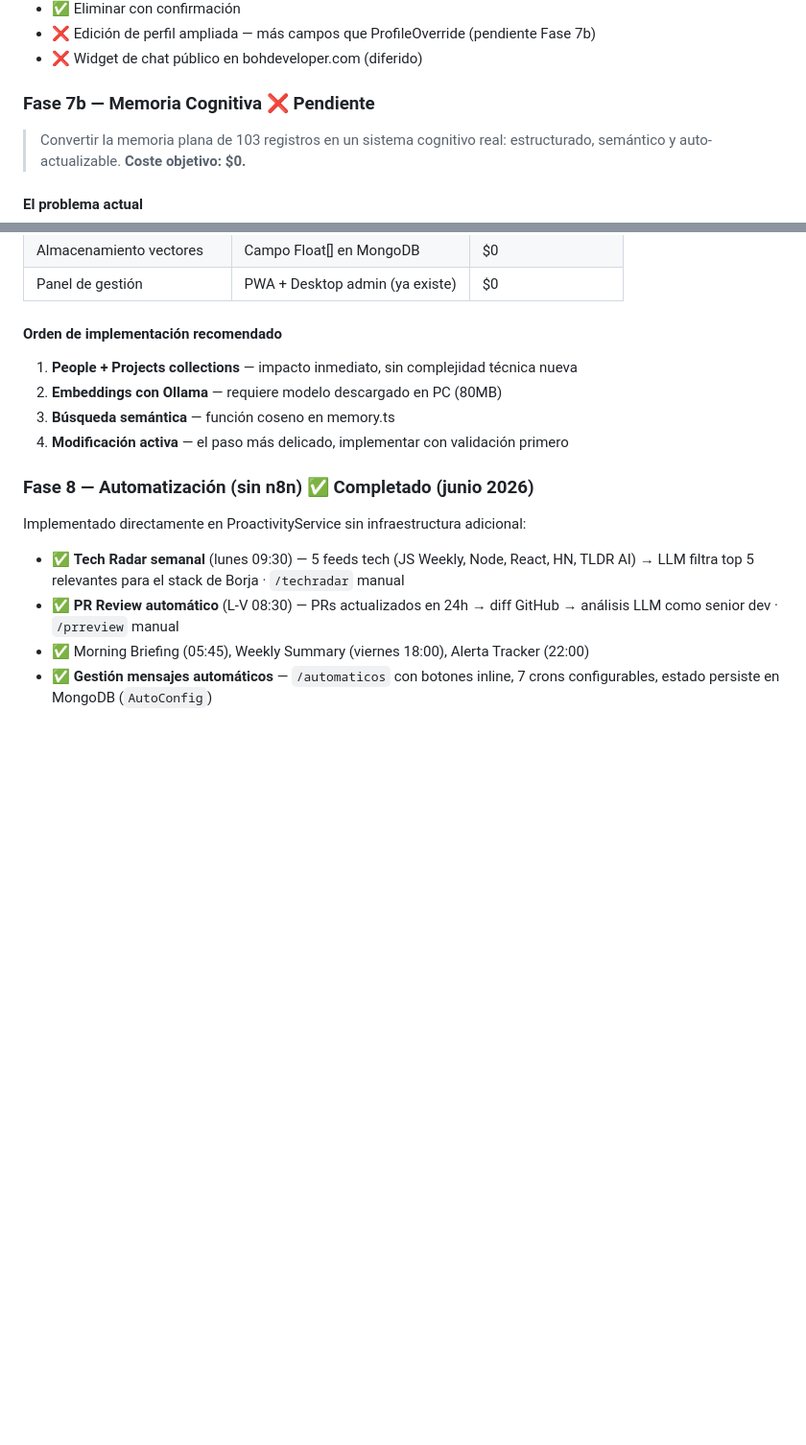
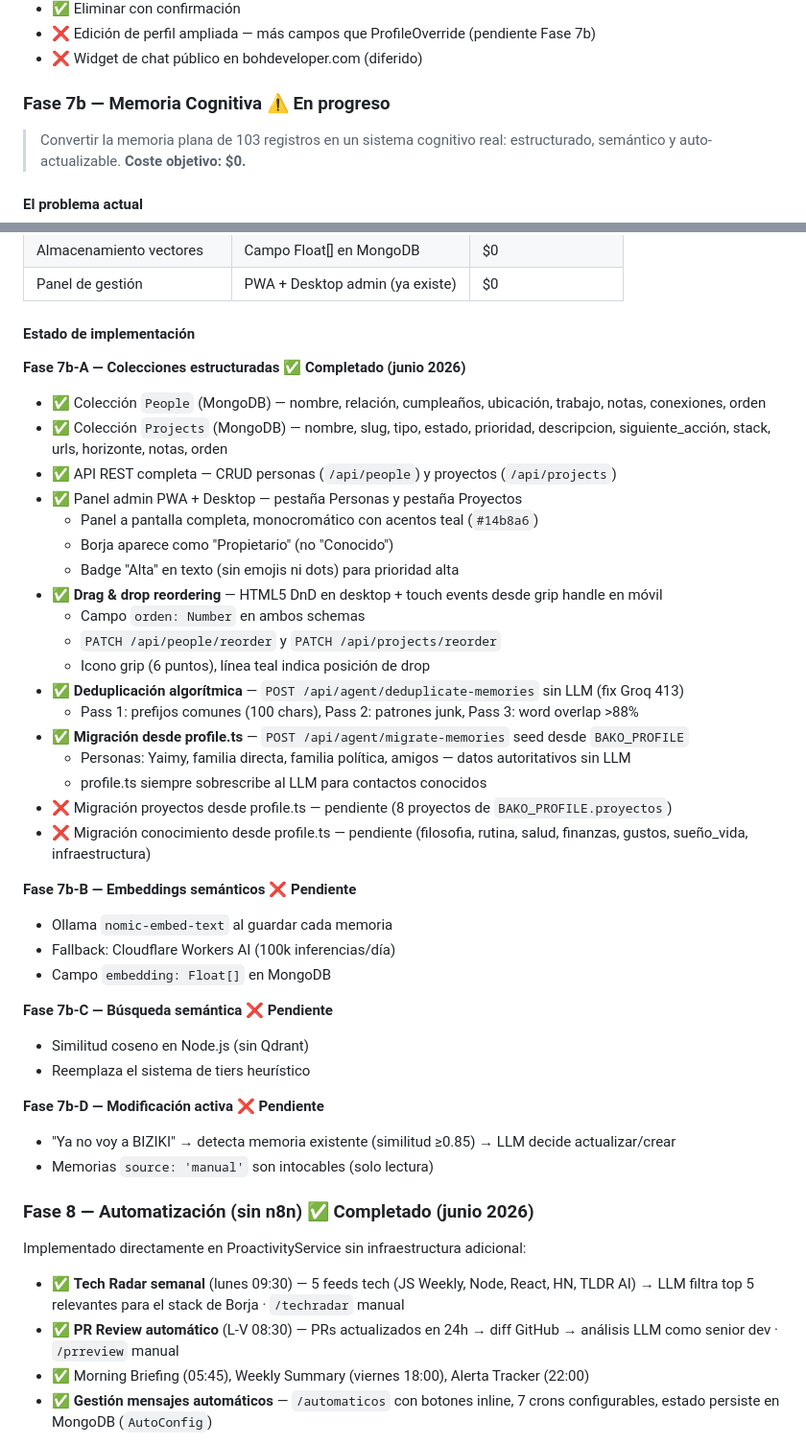
Before and after one commit to bohdeveloper/bako, a Markdown page: ROADMAP.md, 2 parts joined by grey strips. Shown at 96% size. Rendered like a GitHub page; blank space fills up the shorter version.

Commit message:
docs: actualizar ROADMAP — Fase 7b-A completada (drag&drop, panel, migración)
Marca Fase 7b-A como completada con todo lo implementado: colecciones
People/Projects, panel admin full-screen con teal, drag & drop reordering,
deduplicación algorítmica, seed desde profile.ts. Detalla pendientes:
migración proyectos/conocimiento (7b) y embeddings (7b-B).

Co-Authored-By: Claude Sonnet 4.6 <noreply@anthropic.com>

```diff
--- a/ROADMAP.md
+++ b/ROADMAP.md
@@ -359,7 +359,7 @@ Panel integrado en la PWA (no en bohdeveloper.com).
 - ❌ Edición de perfil ampliada — más campos que ProfileOverride (pendiente Fase 7b)
 - ❌ Widget de chat público en bohdeveloper.com (diferido)
 
-### Fase 7b — Memoria Cognitiva ❌ Pendiente
+### Fase 7b — Memoria Cognitiva ⚠️ En progreso
 > Convertir la memoria plana de 103 registros en un sistema cognitivo real: estructurado, semántico y auto-actualizable. **Coste objetivo: $0.**
 
 #### El problema actual
@@ -490,11 +490,41 @@ El sistema de tiers desaparece o se simplifica enormemente: en lugar de cargar l
 | Almacenamiento vectores | Campo Float[] en MongoDB | $0 |
 | Panel de gestión | PWA + Desktop admin (ya existe) | $0 |
 
-#### Orden de implementación recomendado
-1. **People + Projects collections** — impacto inmediato, sin complejidad técnica nueva
-2. **Embeddings con Ollama** — requiere modelo descargado en PC (80MB)
-3. **Búsqueda semántica** — función coseno en memory.ts
-4. **Modificación activa** — el paso más delicado, implementar con validación primero
+#### Estado de implementación
+
+**Fase 7b-A — Colecciones estructuradas ✅ Completado (junio 2026)**
+
+- ✅ Colección `People` (MongoDB) — nombre, relación, cumpleaños, ubicación, trabajo, notas, conexiones, orden
+- ✅ Colección `Projects` (MongoDB) — nombre, slug, tipo, estado, prioridad, descripcion, siguiente_acción, stack, urls, horizonte, notas, orden
+- ✅ API REST completa — CRUD personas (`/api/people`) y proyectos (`/api/projects`)
+- ✅ Panel admin PWA + Desktop — pestaña Personas y pestaña Proyectos
+  - Panel a pantalla completa, monocromático con acentos teal (`#14b8a6`)
+  - Borja aparece como "Propietario" (no "Conocido")
+  - Badge "Alta" en texto (sin emojis ni dots) para prioridad alta
+- ✅ **Drag & drop reordering** — HTML5 DnD en desktop + touch events desde grip handle en móvil
+  - Campo `orden: Number` en ambos schemas
+  - `PATCH /api/people/reorder` y `PATCH /api/projects/reorder`
+  - Icono grip (6 puntos), línea teal indica posición de drop
+- ✅ **Deduplicación algorítmica** — `POST /api/agent/deduplicate-memories` sin LLM (fix Groq 413)
+  - Pass 1: prefijos comunes (100 chars), Pass 2: patrones junk, Pass 3: word overlap >88%
+- ✅ **Migración desde profile.ts** — `POST /api/agent/migrate-memories` seed desde `BAKO_PROFILE`
+  - Personas: Yaimy, familia directa, familia política, amigos — datos autoritativos sin LLM
+  - profile.ts siempre sobrescribe al LLM para contactos conocidos
+- ❌ Migración proyectos desde profile.ts — pendiente (8 proyectos de `BAKO_PROFILE.proyectos`)
+- ❌ Migración conocimiento desde profile.ts — pendiente (filosofia, rutina, salud, finanzas, gustos, sueño_vida, infraestructura)
+
+**Fase 7b-B — Embeddings semánticos ❌ Pendiente**
+- Ollama `nomic-embed-text` al guardar cada memoria
+- Fallback: Cloudflare Workers AI (100k inferencias/día)
+- Campo `embedding: Float[]` en MongoDB
+
+**Fase 7b-C — Búsqueda semántica ❌ Pendiente**
+- Similitud coseno en Node.js (sin Qdrant)
+- Reemplaza el sistema de tiers heurístico
+
+**Fase 7b-D — Modificación activa ❌ Pendiente**
+- "Ya no voy a BIZIKI" → detecta memoria existente (similitud ≥0.85) → LLM decide actualizar/crear
+- Memorias `source: 'manual'` son intocables (solo lectura)
 
 ### Fase 8 — Automatización (sin n8n) ✅ Completado (junio 2026)
 Implementado directamente en ProactivityService sin infraestructura adicional:
```
